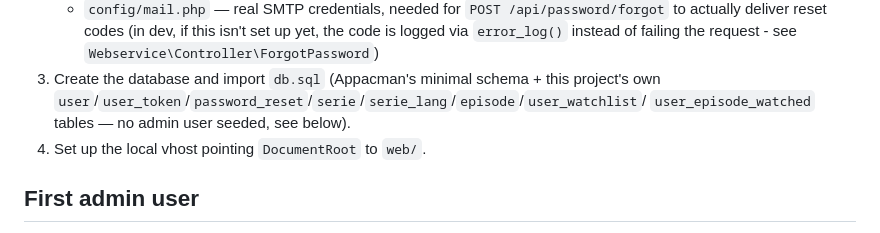
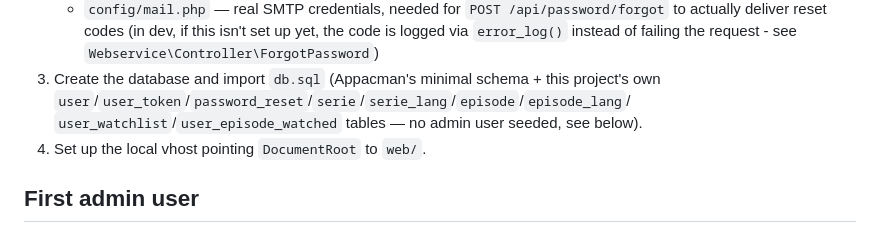
Before and after one commit to barbaragavalda/seguim.cat, a Markdown page: README.md, the part around one of its changes. Rendered like a GitHub page.

```diff
--- a/README.md
+++ b/README.md
@@ -75,8 +98,8 @@ shut down. Built on `freimguork-core` + `freimguork-appacman` (admin panel) +
      deliver reset codes (in dev, if this isn't set up yet, the code is logged via `error_log()`
      instead of failing the request - see `Webservice\Controller\ForgotPassword`)
 3. Create the database and import `db.sql` (Appacman's minimal schema + this project's own
-   `user`/`user_token`/`password_reset`/`serie`/`serie_lang`/`episode`/`user_watchlist`/
-   `user_episode_watched` tables — no admin user seeded, see below).
+   `user`/`user_token`/`password_reset`/`serie`/`serie_lang`/`episode`/`episode_lang`/
+   `user_watchlist`/`user_episode_watched` tables — no admin user seeded, see below).
 4. Set up the local vhost pointing `DocumentRoot` to `web/`.
 
 ## First admin user
```
Also changed, not shown: other parts of README.md (+36 -11 lines).
